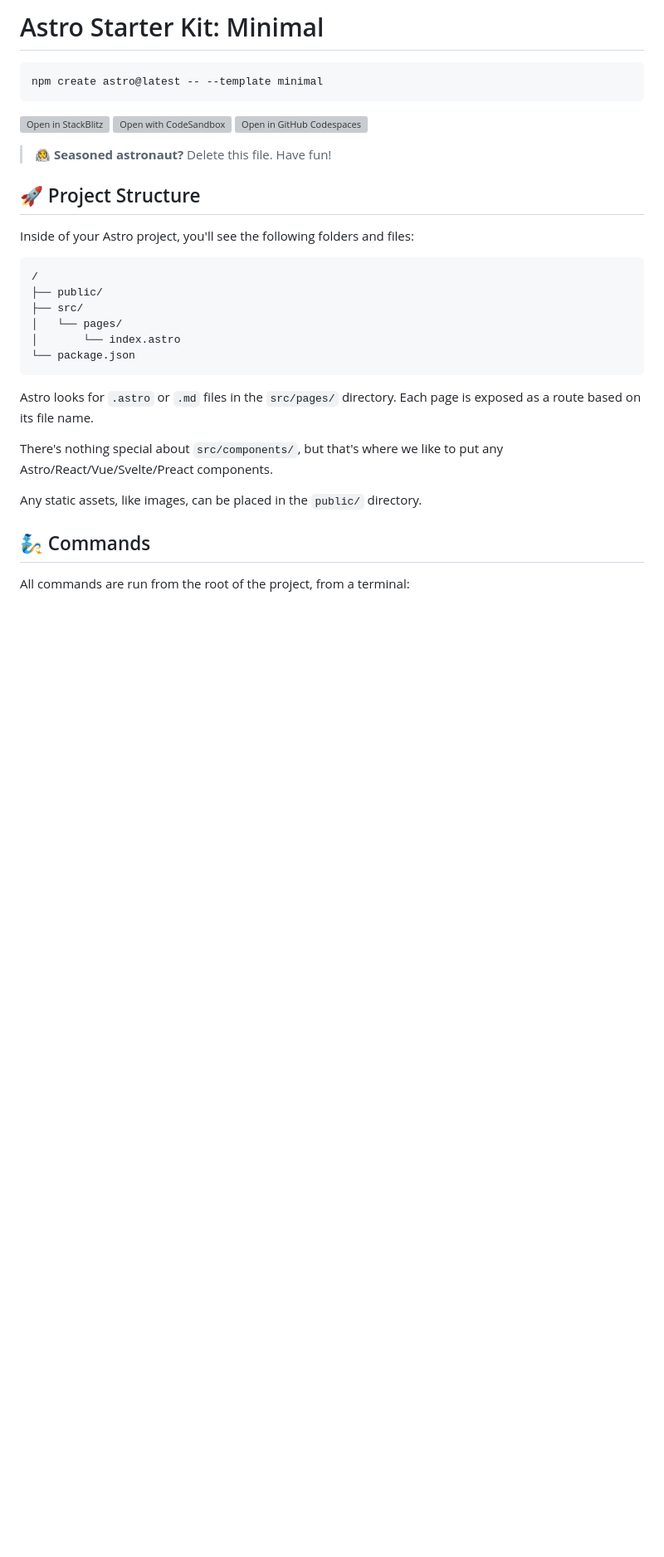
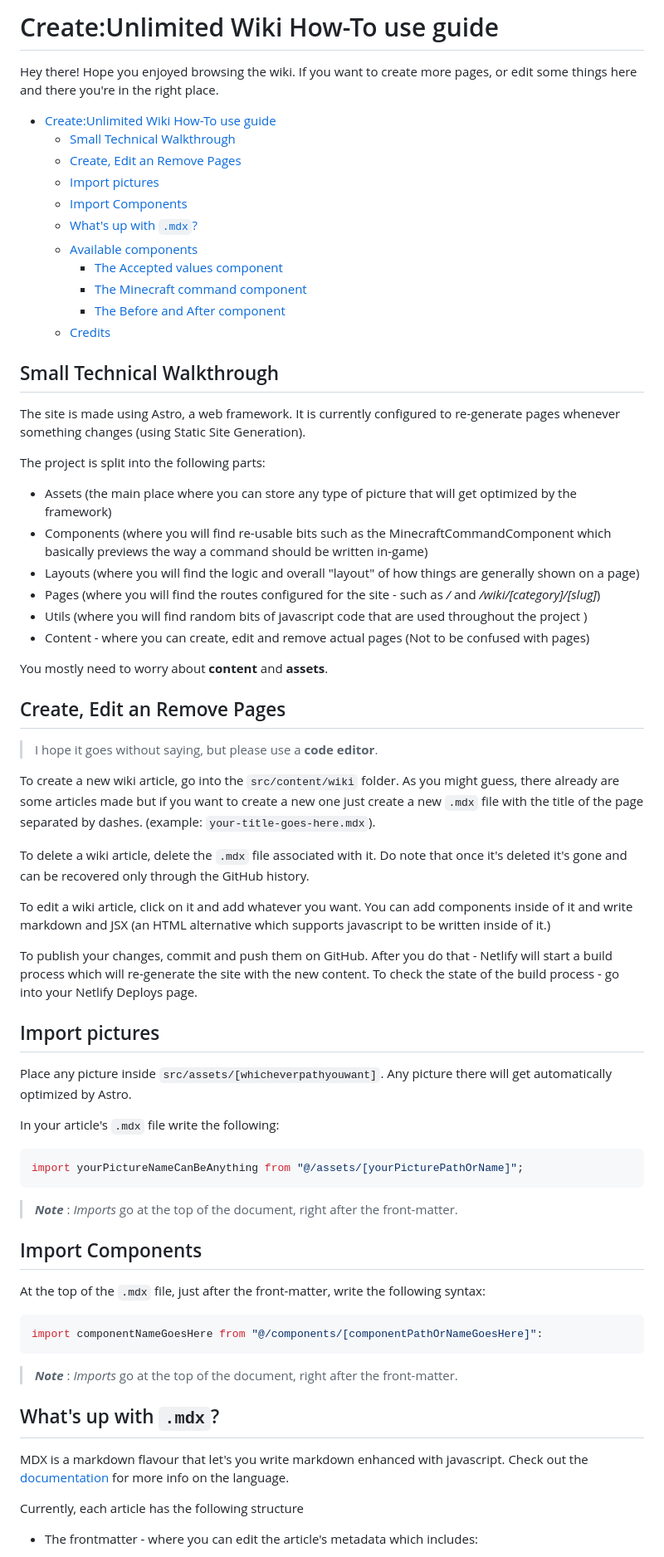
Before and after one commit to rhysdh540/create-unlimited-wiki, a Markdown page: README.md, the part around the change printed below. Shown: that part at 83% size. Rendered like a GitHub page; blank space fills up the shorter version; grey boxes are pictures that could not be loaded.

````diff
--- a/README.md
+++ b/README.md
@@ -1,35 +1,73 @@
-# Astro Starter Kit: Minimal
+# Create:Unlimited Wiki How-To use guide
 
-```sh
-npm create astro@latest -- --template minimal
+Hey there! Hope you enjoyed browsing the wiki. If you want to create more pages, or edit some things here and there you're in the right place.
+
+- [Create:Unlimited Wiki How-To use guide](#createunlimited-wiki-how-to-use-guide)
+  - [Small Technical Walkthrough](#small-technical-walkthrough)
+  - [Create, Edit an Remove Pages](#create-edit-an-remove-pages)
+  - [Import pictures](#import-pictures)
+  - [Import Components](#import-components)
+  - [What's up with `.mdx`?](#whats-up-with-mdx)
+  - [Available components](#available-components)
+    - [The Accepted values component](#the-accepted-values-component)
+    - [The Minecraft command component](#the-minecraft-command-component)
+    - [The Before and After component](#the-before-and-after-component)
+  - [Credits](#credits)
+
+## Small Technical Walkthrough
+
+The site is made using Astro, a web framework. It is currently configured to re-generate pages whenever something changes (using Static Site Generation).
+
+The project is split into the following parts:
+
+- Assets (the main place where you can store any type of picture that will get optimized by the framework)
+- Components (where you will find re-usable bits such as the MinecraftCommandComponent which basically previews the way a command should be written in-game)
+- Layouts (where you will find the logic and overall "layout" of how things are generally shown on a page)
+- Pages (where you will find the routes configured for the site - such as _/_ and _/wiki/[category]/[slug]_)
+- Utils (where you will find random bits of javascript code that are used throughout the project )
+- Content - where you can create, edit and remove actual pages (Not to be confused with pages)
+
+You mostly need to worry about **content** and **assets**.
+
+## Create, Edit an Remove Pages
+
+> I hope it goes without saying, but please use a **code editor**.
+
+To create a new wiki article, go into the `src/content/wiki` folder. As you might guess, there already are some articles made but if you want to create a new one just create a new `.mdx` file with the title of the page separated by dashes. (example: `your-title-goes-here.mdx`).
+
+To delete a wiki article, delete the `.mdx` file associated with it. Do note that once it's deleted it's gone and can be recovered only through the GitHub history.
+
+To edit a wiki article, click on it and add whatever you want. You can add components inside of it and write markdown and JSX (an HTML alternative which supports javascript to be written inside of it.)
+
+To publish your changes, commit and push them on GitHub. After you do that - Netlify will start a build process which will re-generate the site with the new content. To check the state of the build process - go into your Netlify Deploys page.
+
+## Import pictures
+
+Place any picture inside `src/assets/[whicheverpathyouwant]`. Any picture there will get automatically optimized by Astro.
+
+In your article's `.mdx` file write the following:
+
+```javascript
+import yourPictureNameCanBeAnything from "@/assets/[yourPicturePathOrName]";
 ```
 
-[![Open in StackBlitz](https://developer.stackblitz.com/img/open_in_stackblitz.svg)](https://stackblitz.com/github/withastro/astro/tree/latest/examples/minimal)
-[![Open with CodeSandbox](https://assets.codesandbox.io/github/button-edit-lime.svg)](https://codesandbox.io/p/sandbox/github/withastro/astro/tree/latest/examples/minimal)
-[![Open in GitHub Codespaces](https://github.com/codespaces/badge.svg)](https://codespaces.new/withastro/astro?devcontainer_path=.devcontainer/minimal/devcontainer.json)
+> **_Note_** : _Imports_ go at the top of the document, right after the front-matter.
 
-> 🧑‍🚀 **Seasoned astronaut?** Delete this file. Have fun!
+## Import Components
 
-## 🚀 Project Structure
+At the top of the `.mdx` file, just after the front-matter, write the following syntax:
 
-Inside of your Astro project, you'll see the following folders and files:
-
-```text
-/
-├── public/
-├── src/
-│   └── pages/
-│       └── index.astro
-└── package.json
+```javascript
+import componentNameGoesHere from "@/components/[componentPathOrNameGoesHere]":
 ```
 
-Astro looks for `.astro` or `.md` files in the `src/pages/` directory. Each page is exposed as a route based on its file name.
+> **_Note_** : _Imports_ go at the top of the document, right after the front-matter.
 
-There's nothing special about `src/components/`, but that's where we like to put any Astro/React/Vue/Svelte/Preact components.
+## What's up with `.mdx`?
 
-Any static assets, like images, can be placed in the `public/` directory.
+MDX is a markdown flavour that let's you write markdown enhanced with javascript. Check out the [documentation](https://mdxjs.com/docs/) for more info on the language.
 
-## 🧞 Commands
+Currently, each article has the following structure
 
-All commands are run from the root of the project, from a terminal:
+- The frontmatter - where you can edit the article's metadata which includes:
 
````
Also changed, not shown: other parts of README.md (+111 -10 lines), src/assets/readme/component-screenshot.png (added).
